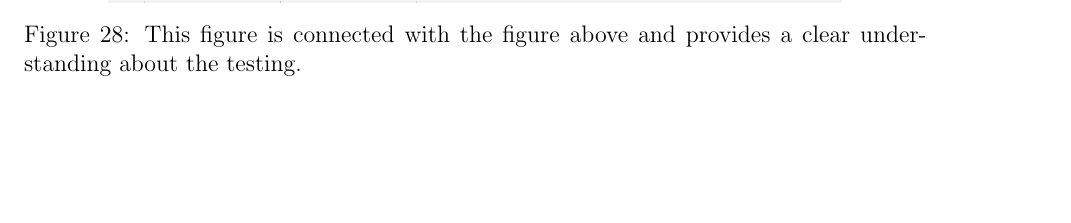
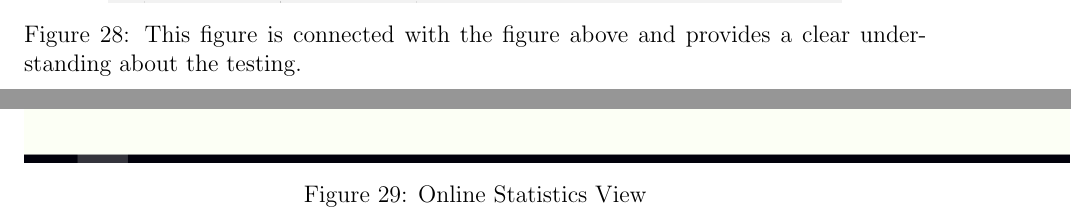
Before and after one commit to 2320989B/top-trumps, a LaTeX document (project_docs/deliverables/team_report/main.tex, which reads project_docs/deliverables/team_report/tex/screenshots.tex): part of page 64 of 64 before the commit and two parts of pages 64 and 65 of 65 after it, the two joined at a grey line, cut so that both start at the same text, the shorter picture padded with empty space. Compiled offline with pdfLaTeX.

Commit message:
Added todo

```diff
--- a/project_docs/deliverables/team_report/tex/screenshots.tex
+++ b/project_docs/deliverables/team_report/tex/screenshots.tex
@@ -61,3 +65,14 @@
 	\includegraphics[scale=0.3]{onlineTesting_2}
 	\captionof{figure}{This figure is connected with the figure above and provides a clear understanding about the testing.}
 \end{center}
+% Add a cmd line statistics screenshot
+% \begin{center}
+%     \includegraphics[scale=0.7]{cmd_stats}
+%     \captionof{figure}{Command Line Statistics View}
+%     \label{figure:cmd_stats}
+% \end{center}
+\begin{center}
+    \includegraphics[scale=0.7]{online_stats}
+    \captionof{figure}{Online Statistics View}
+    \label{figure:online_stats}
+\end{center}
```
Also changed, not shown: project_docs/deliverables/team_report/tex/screenshots.tex (4 more changed lines).
